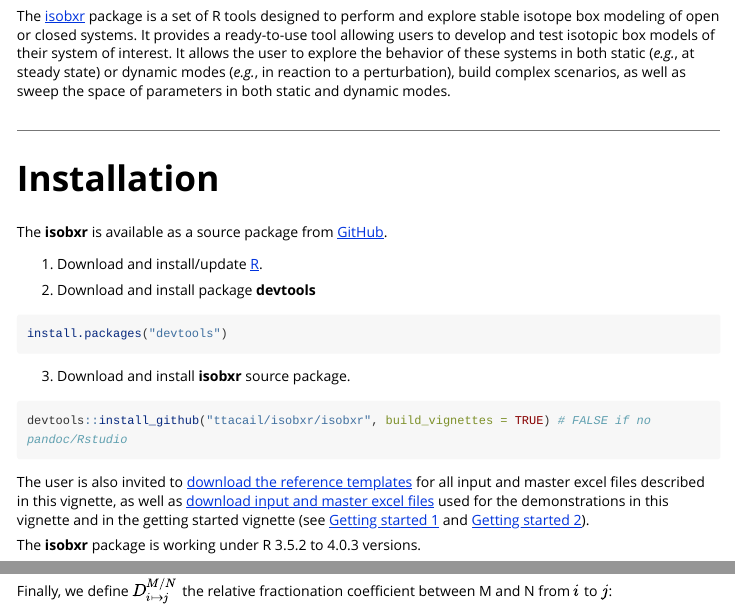
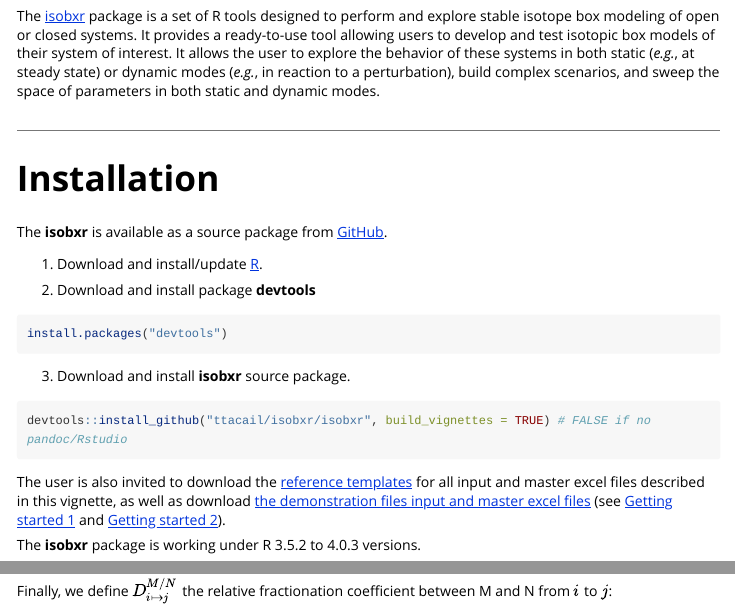
Before and after one commit to ttacail/isobxr, an R Markdown document (isobxr/vignettes/isobxr_vignette.Rmd): the page in a window 1100 px wide, from 190 px down, and a second part further down, joined at a grey line. Rendered offline with R 4.5, knitr and Pandoc, with nearby package versions; long lines of code are wrapped.

Commit message:
Small updates

````diff
--- a/isobxr/vignettes/isobxr_vignette.Rmd
+++ b/isobxr/vignettes/isobxr_vignette.Rmd
@@ -24,13 +24,15 @@
 
 ----
 
-The [isobxr](https://ttacail.github.io/isobxr/) package is a set of R tools designed to perform and explore stable isotope box
+The [isobxr](https://ttacail.github.io/isobxr/) package is a set of R tools
+designed to perform and explore stable isotope box
 modeling of open or closed systems.
 It provides a ready-to-use tool allowing users to
 develop and test isotopic box models of their system of interest.
 It allows the user to explore the behavior of these systems
-in both static (*e.g.*, at steady state) or dynamic modes (*e.g.*, in reaction to a perturbation), build complex scenarios,
-as well as sweep the space of parameters in both static and dynamic modes.
+in both static (*e.g.*, at steady state) or dynamic modes (*e.g.*, in reaction to a perturbation),
+build complex scenarios,
+and sweep the space of parameters in both static and dynamic modes.
 
 ----
 
@@ -53,7 +55,7 @@
 devtools::install_github("ttacail/isobxr/isobxr", build_vignettes = TRUE) # FALSE if no pandoc/Rstudio
 ```
 
-The user is also invited to [download the reference templates](https://ttacail.github.io/source/demos/0_excel_templates.zip) for all input and master excel files described in this vignette, as well as [download input and master excel files](https://ttacail.github.io/source/demos/1_ABCD.zip) used for the demonstrations in this vignette and in the getting started vignette (see [Getting started 1](https://ttacail.github.io/isobxr/articles/Demo_ABCD.html) and [Getting started 2](https://ttacail.github.io/isobxr/articles/Demo_ABCD_composite.html)).
+The user is also invited to download the [reference templates](https://ttacail.github.io/source/demos/0_excel_templates.zip) for all input and master excel files described in this vignette, as well as download [the demonstration files input and master excel files](https://ttacail.github.io/source/demos/1_ABCD.zip) (see [Getting started 1](https://ttacail.github.io/isobxr/articles/Demo_ABCD.html) and [Getting started 2](https://ttacail.github.io/isobxr/articles/Demo_ABCD_composite.html)).
 
 The **isobxr** package is working under R 3.5.2 to 4.0.3 versions.
 
````
Also changed, not shown: isobxr/vignettes/isobxr_vignette.Rmd (3 more changed lines).
